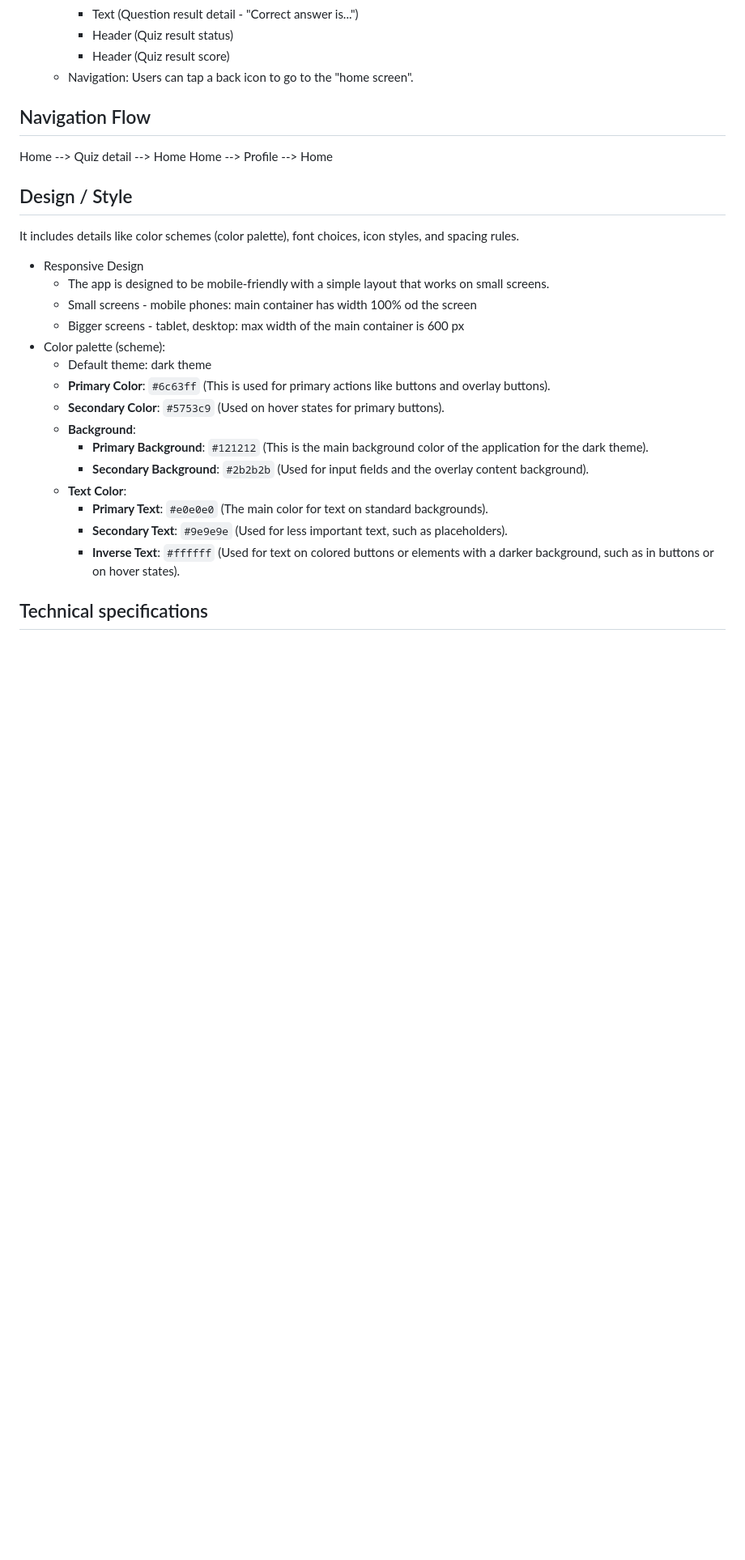
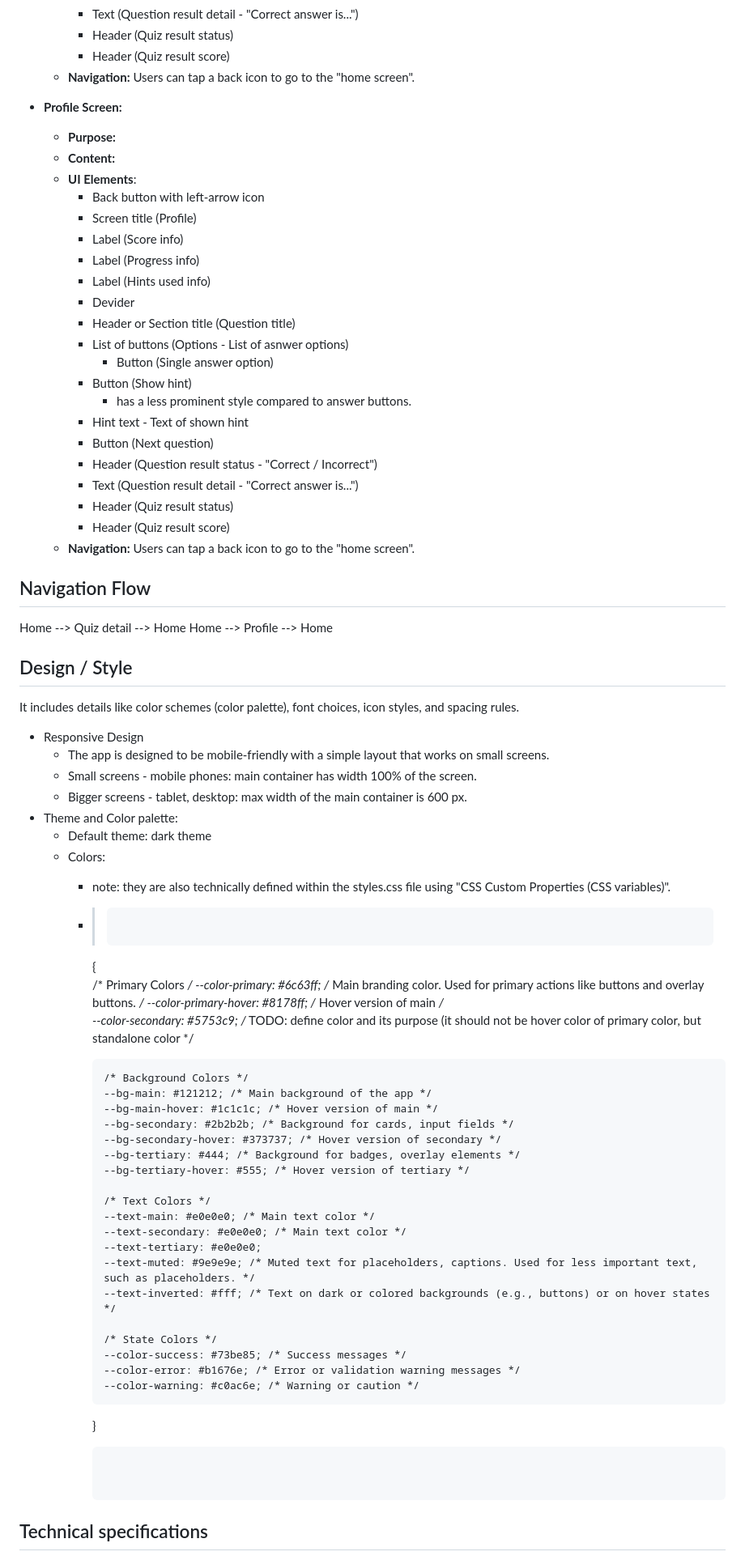
Before and after one commit to holaneu/quizzes-app, a Markdown page: app_info_ver2.md, the part around one of its changes. Shown at 81% size. Rendered like a GitHub page; blank space fills up the shorter version.

````diff
--- a/app_info_ver2.md
+++ b/app_info_ver2.md
@@ -54,7 +56,30 @@
     - Text (Question result detail - "Correct answer is...")
     - Header (Quiz result status)
     - Header (Quiz result score)
-  - Navigation: Users can tap a back icon to go to the "home screen".
+  - **Navigation:** Users can tap a back icon to go to the "home screen".
+
+- **Profile Screen:**
+  - **Purpose:**
+  - **Content:**
+  - **UI Elements**:
+    - Back button with left-arrow icon
+    - Screen title (Profile)
+    - Label (Score info)
+    - Label (Progress info)
+    - Label (Hints used info)
+    - Devider
+    - Header or Section title (Question title)
+    - List of buttons (Options - List of asnwer options)
+      - Button (Single answer option)
+    - Button (Show hint)
+      - has a less prominent style compared to answer buttons.
+    - Hint text - Text of shown hint
+    - Button (Next question)
+    - Header (Question result status - "Correct / Incorrect")
+    - Text (Question result detail - "Correct answer is...")
+    - Header (Quiz result status)
+    - Header (Quiz result score)
+  - **Navigation:** Users can tap a back icon to go to the "home screen".
 
 
 ## Navigation Flow
@@ -66,19 +91,40 @@ Home --> Profile --> Home
 It includes details like color schemes (color palette), font choices, icon styles, and spacing rules.
 - Responsive Design
   - The app is designed to be mobile-friendly with a simple layout that works on small screens.
-  - Small screens - mobile phones: main container has width 100% od the screen
-  - Bigger screens - tablet, desktop: max width of the main container is 600 px
-- Color palette (scheme):
+  - Small screens - mobile phones: main container has width 100% of the screen.
+  - Bigger screens - tablet, desktop: max width of the main container is 600 px.
+- Theme and Color palette:
   - Default theme: dark theme
-  - **Primary Color**: `#6c63ff` (This is used for primary actions like buttons and overlay buttons).
-  - **Secondary Color**: `#5753c9` (Used on hover states for primary buttons).
-  - **Background**:
-    - **Primary Background**: `#121212` (This is the main background color of the application for the dark theme).
-    - **Secondary Background**: `#2b2b2b` (Used for input fields and the overlay content background).
-  - **Text Color**:
-    - **Primary Text**: `#e0e0e0` (The main color for text on standard backgrounds).
-    - **Secondary Text**: `#9e9e9e` (Used for less important text, such as placeholders).
-    - **Inverse Text**: `#ffffff` (Used for text on colored buttons or elements with a darker background, such as in buttons or on hover states).
+  - Colors:
+    - note: they are also technically defined within the styles.css file using "CSS Custom Properties (CSS variables)".
+    - > ```css
+        {
+          /* Primary Colors */
+          --color-primary: #6c63ff; /* Main branding color. Used for primary actions like buttons and overlay buttons. */
+          --color-primary-hover: #8178ff; /* Hover version of main */
+          --color-secondary: #5753c9; /* TODO: define color and its purpose (it should not be hover color of primary color, but standalone color */
+
+          /* Background Colors */
+          --bg-main: #121212; /* Main background of the app */
+          --bg-main-hover: #1c1c1c; /* Hover version of main */
+          --bg-secondary: #2b2b2b; /* Background for cards, input fields */
+          --bg-secondary-hover: #373737; /* Hover version of secondary */
+          --bg-tertiary: #444; /* Background for badges, overlay elements */
+          --bg-tertiary-hover: #555; /* Hover version of tertiary */
+
+          /* Text Colors */
+          --text-main: #e0e0e0; /* Main text color */
+          --text-secondary: #e0e0e0; /* Main text color */
+          --text-tertiary: #e0e0e0;
+          --text-muted: #9e9e9e; /* Muted text for placeholders, captions. Used for less important text, such as placeholders. */
+          --text-inverted: #fff; /* Text on dark or colored backgrounds (e.g., buttons) or on hover states */
+
+          /* State Colors */
+          --color-success: #73be85; /* Success messages */
+          --color-error: #b1676e; /* Error or validation warning messages */
+          --color-warning: #c0ac6e; /* Warning or caution */
+        }
+      ```
 
 
 ## Technical specifications
````
Also changed, not shown: other parts of app_info_ver2.md (+15 -20 lines).
